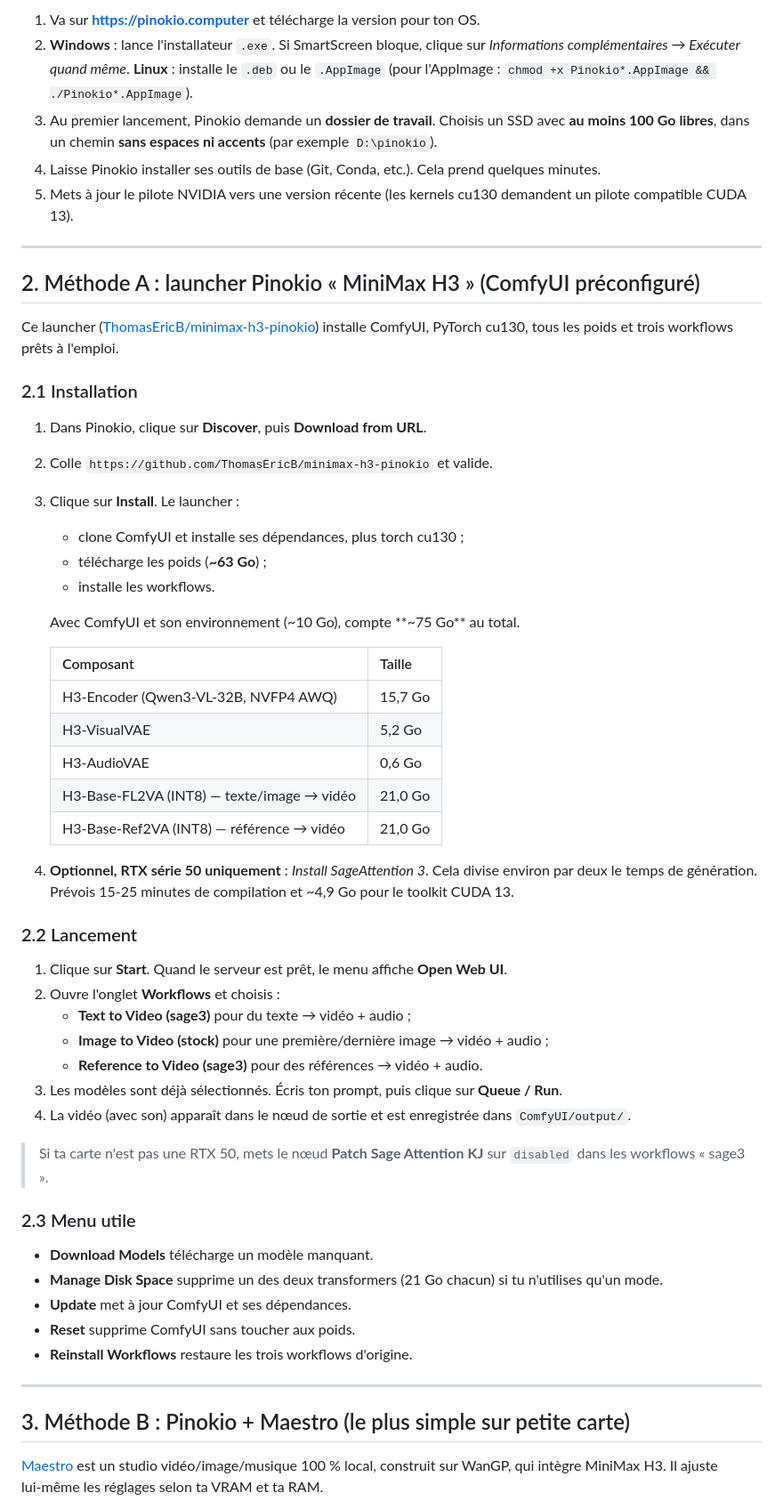
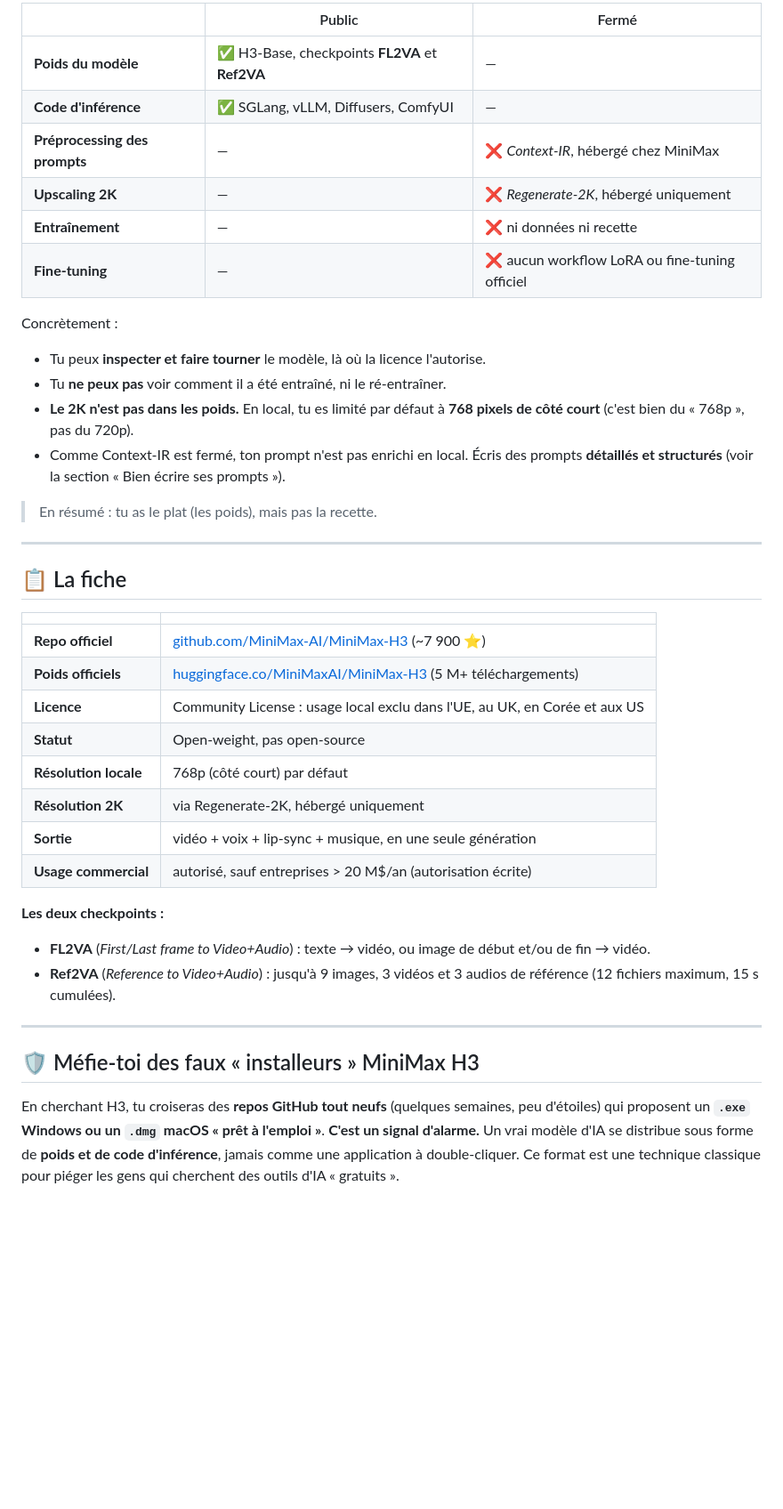
Before and after one commit to noacabau-rgb/1, a Markdown page: MINIMAX_H3_INSTALLATION.md, the part around one of its changes. Shown at 89% size. GitHub-like rendering; blank space fills up the shorter version.

```diff
--- a/MINIMAX_H3_INSTALLATION.md
+++ b/MINIMAX_H3_INSTALLATION.md
@@ -59,61 +29,43 @@ Pinokio est un « navigateur d'applications IA » qui installe tout (Python, CUD
 
-1. Va sur **https://pinokio.computer** et télécharge la version pour ton OS.
-2. **Windows** : lance l'installateur `.exe`. Si SmartScreen bloque, clique sur *Informations complémentaires → Exécuter quand même*.
-   **Linux** : installe le `.deb` ou le `.AppImage` (pour l'AppImage : `chmod +x Pinokio*.AppImage && ./Pinokio*.AppImage`).
-3. Au premier lancement, Pinokio demande un **dossier de travail**. Choisis un SSD avec **au moins 100 Go libres**, dans un chemin **sans espaces ni accents** (par exemple `D:\pinokio`).
-4. Laisse Pinokio installer ses outils de base (Git, Conda, etc.). Cela prend quelques minutes.
-5. Mets à jour le pilote NVIDIA vers une version récente (les kernels cu130 demandent un pilote compatible CUDA 13).
+| | Public | Fermé |
+|---|---|---|
+| **Poids du modèle** | ✅ H3-Base, checkpoints **FL2VA** et **Ref2VA** | — |
+| **Code d'inférence** | ✅ SGLang, vLLM, Diffusers, ComfyUI | — |
+| **Préprocessing des prompts** | — | ❌ *Context-IR*, hébergé chez MiniMax |
+| **Upscaling 2K** | — | ❌ *Regenerate-2K*, hébergé uniquement |
+| **Entraînement** | — | ❌ ni données ni recette |
+| **Fine-tuning** | — | ❌ aucun workflow LoRA ou fine-tuning officiel |
+
+Concrètement :
+- Tu peux **inspecter et faire tourner** le modèle, là où la licence l'autorise.
+- Tu **ne peux pas** voir comment il a été entraîné, ni le ré-entraîner.
+- **Le 2K n'est pas dans les poids.** En local, tu es limité par défaut à **768 pixels de côté court** (c'est bien du « 768p », pas du 720p).
+- Comme Context-IR est fermé, ton prompt n'est pas enrichi en local. Écris des prompts **détaillés et structurés** (voir la section « Bien écrire ses prompts »).
+
+> En résumé : tu as le plat (les poids), mais pas la recette.
 
 ---
 
-## 2. Méthode A : launcher Pinokio « MiniMax H3 » (ComfyUI préconfiguré)
+## 📋 La fiche
 
-Ce launcher ([ThomasEricB/minimax-h3-pinokio](https://github.com/ThomasEricB/minimax-h3-pinokio)) installe ComfyUI, PyTorch cu130, tous les poids et trois workflows prêts à l'emploi.
+| | |
+|---|---|
+| **Repo officiel** | [github.com/MiniMax-AI/MiniMax-H3](https://github.com/MiniMax-AI/MiniMax-H3) (~7 900 ⭐) |
+| **Poids officiels** | [huggingface.co/MiniMaxAI/MiniMax-H3](https://huggingface.co/MiniMaxAI/MiniMax-H3) (5 M+ téléchargements) |
+| **Licence** | Community License : usage local exclu dans l'UE, au UK, en Corée et aux US |
+| **Statut** | Open-weight, pas open-source |
+| **Résolution locale** | 768p (côté court) par défaut |
+| **Résolution 2K** | via Regenerate-2K, hébergé uniquement |
+| **Sortie** | vidéo + voix + lip-sync + musique, en une seule génération |
+| **Usage commercial** | autorisé, sauf entreprises > 20 M$/an (autorisation écrite) |
 
-### 2.1 Installation
-
-1. Dans Pinokio, clique sur **Discover**, puis **Download from URL**.
-2. Colle `https://github.com/ThomasEricB/minimax-h3-pinokio` et valide.
-3. Clique sur **Install**. Le launcher :
-   - clone ComfyUI et installe ses dépendances, plus torch cu130 ;
-   - télécharge les poids (**~63 Go**) ;
-   - installe les workflows.
-
-   Avec ComfyUI et son environnement (~10 Go), compte **~75 Go** au total.
-
-   | Composant | Taille |
-   |---|---|
-   | H3‑Encoder (Qwen3‑VL‑32B, NVFP4 AWQ) | 15,7 Go |
-   | H3‑VisualVAE | 5,2 Go |
-   | H3‑AudioVAE | 0,6 Go |
-   | H3‑Base‑FL2VA (INT8) — texte/image → vidéo | 21,0 Go |
-   | H3‑Base‑Ref2VA (INT8) — référence → vidéo | 21,0 Go |
-
-4. **Optionnel, RTX série 50 uniquement** : *Install SageAttention 3*. Cela divise environ par deux le temps de génération. Prévois 15‑25 minutes de compilation et ~4,9 Go pour le toolkit CUDA 13.
-
-### 2.2 Lancement
-
-1. Clique sur **Start**. Quand le serveur est prêt, le menu affiche **Open Web UI**.
-2. Ouvre l'onglet **Workflows** et choisis :
-   - **Text to Video (sage3)** pour du texte → vidéo + audio ;
-   - **Image to Video (stock)** pour une première/dernière image → vidéo + audio ;
-   - **Reference to Video (sage3)** pour des références → vidéo + audio.
-3. Les modèles sont déjà sélectionnés. Écris ton prompt, puis clique sur **Queue / Run**.
-4. La vidéo (avec son) apparaît dans le nœud de sortie et est enregistrée dans `ComfyUI/output/`.
-
-> Si ta carte n'est pas une RTX 50, mets le nœud **Patch Sage Attention KJ** sur `disabled` dans les workflows « sage3 ».
-
-### 2.3 Menu utile
-
-- **Download Models** télécharge un modèle manquant.
-- **Manage Disk Space** supprime un des deux transformers (21 Go chacun) si tu n'utilises qu'un mode.
-- **Update** met à jour ComfyUI et ses dépendances.
-- **Reset** supprime ComfyUI sans toucher aux poids.
-- **Reinstall Workflows** restaure les trois workflows d'origine.
+**Les deux checkpoints :**
+- **FL2VA** (*First/Last frame to Video+Audio*) : texte → vidéo, ou image de début et/ou de fin → vidéo.
+- **Ref2VA** (*Reference to Video+Audio*) : jusqu'à 9 images, 3 vidéos et 3 audios de référence (12 fichiers maximum, 15 s cumulées).
 
 ---
 
-## 3. Méthode B : Pinokio + Maestro (le plus simple sur petite carte)
+## 🛡️ Méfie-toi des faux « installeurs » MiniMax H3
 
-[Maestro](https://github.com/Blizaine/Maestro) est un studio vidéo/image/musique 100 % local, construit sur WanGP, qui intègre MiniMax H3. Il ajuste lui‑même les réglages selon ta VRAM et ta RAM.
+En cherchant H3, tu croiseras des **repos GitHub tout neufs** (quelques semaines, peu d'étoiles) qui proposent un **`.exe` Windows ou un `.dmg` macOS « prêt à l'emploi »**. **C'est un signal d'alarme.** Un vrai modèle d'IA se distribue sous forme de **poids et de code d'inférence**, jamais comme une application à double-cliquer. Ce format est une technique classique pour piéger les gens qui cherchent des outils d'IA « gratuits ».
 
```
Also changed, not shown: other parts of MINIMAX_H3_INSTALLATION.md (+180 -175 lines).
